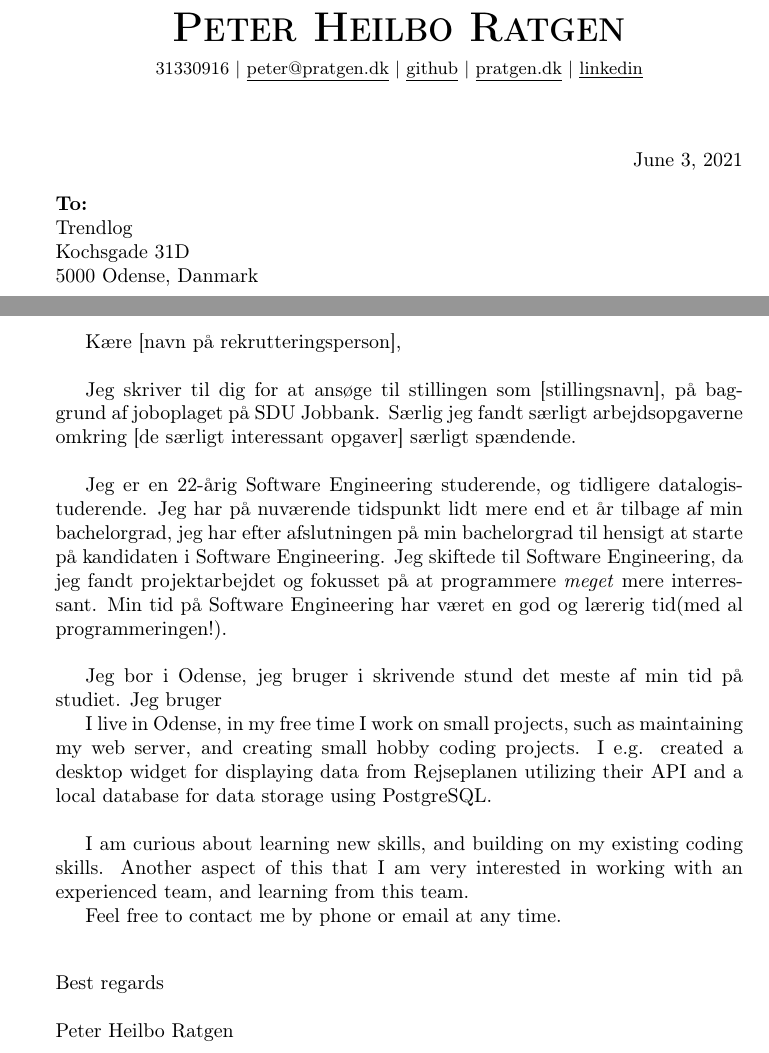
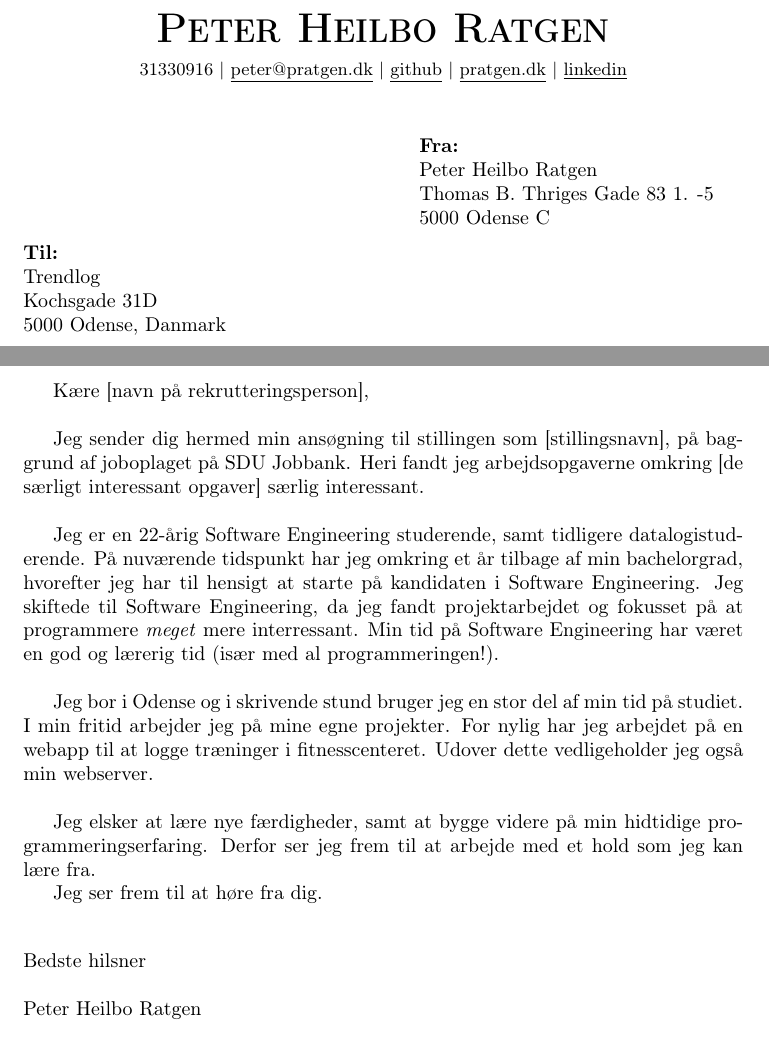
Before and after one commit to ratgen/resume, a LaTeX document (ansøgning/application.tex): two parts of the page, joined at a grey line, cut so that both start at the same text. Compiled offline with pdfLaTeX.

Commit message:
completed danish application

```diff
--- a/ansøgning/application.tex
+++ b/ansøgning/application.tex
@@ -11,7 +11,7 @@
 \usepackage{graphicx}
 \usepackage{lastpage}
 \usepackage{enumitem}
-%\usepackage[a4paper, top = 1in, bottom = 1in, left=1in,right=1in]{geometry}
+\usepackage[a4paper, total={5in, 8in}]{geometry}
 \usepackage{tikz}
 \usepackage{tikz-qtree}
 \usepackage{listingsutf8}
@@ -27,13 +27,19 @@
   \href{https://pratgen.dk}{\underline{pratgen.dk}} $|$
   \href{https://www.linkedin.com/in/peter-ratgen-a1236529/}{\underline{linkedin}}
 \end{center}
-\vspace{0.5cm}
-
+\vspace{0.25cm}
 \begin{flushright}
-  \today
+\begin{minipage}{.45\linewidth}
+    \begin{flushleft}
+    \textbf{Fra: }\newline
+    Peter Heilbo Ratgen \\
+    Thomas B. Thriges Gade 83 1. -5 \\
+    5000 Odense C
+    \end{flushleft}
+\end{minipage}
 \end{flushright}
 \begin{flushleft}
-\textbf{To:}\newline
+\textbf{Til:}\newline
 Trendlog\newline
 Kochsgade 31D \newline
 5000 Odense, Danmark
@@ -42,34 +48,32 @@ Kochsgade 31D \newline
 
 Kære [navn på rekrutteringsperson], \vspace{\baselineskip}
 
-Jeg skriver til dig for at ansøge til stillingen som [stillingsnavn], på
-baggrund af joboplaget på SDU Jobbank. Særlig jeg fandt særligt arbejdsopgaverne
-omkring [de særligt interessant opgaver] særligt spændende. \vspace{\baselineskip}
+Jeg sender dig hermed min ansøgning til stillingen som [stillingsnavn], på
+baggrund af joboplaget på SDU Jobbank.  Heri fandt jeg arbejdsopgaverne
+omkring [de særligt interessant opgaver] særlig interessant. \vspace{\baselineskip}
 
-Jeg er en 22-årig Software Engineering studerende, og tidligere
-datalogistuderende. Jeg har på nuværende tidspunkt lidt mere end et år tilbage
-af min bachelorgrad, jeg har efter afslutningen på min bachelorgrad til hensigt
-at starte på kandidaten i Software Engineering. Jeg skiftede til Software
-Engineering, da jeg fandt projektarbejdet og fokusset på at programmere
-\textit{meget} mere interressant. Min tid på Software Engineering har været
-en god og lærerig tid(med al programmeringen!).\vspace{\baselineskip}
+Jeg er en 22-årig Software Engineering studerende, samt tidligere
+datalogistuderende. På nuværende tidspunkt har jeg omkring et år tilbage
+af min bachelorgrad, hvorefter jeg har til hensigt at starte på kandidaten i
+Software Engineering. Jeg skiftede til Software Engineering, da jeg fandt
+projektarbejdet og fokusset på at programmere \textit{meget} mere interressant.
+Min tid på Software Engineering har været en god og lærerig tid (især med al
+programmeringen!).\vspace{\baselineskip}
 
-Jeg bor i Odense, jeg bruger i skrivende stund det meste af min tid på studiet.
-Jeg bruger
+Jeg bor i Odense og i skrivende stund bruger jeg en stor del af min tid på
+studiet.  I min fritid arbejder jeg på mine egne projekter. For nylig har jeg
+arbejdet på en webapp til at logge træninger i fitnesscenteret. Udover dette
+vedligeholder jeg også min webserver.
+\vspace{\baselineskip}
 
-I live in Odense, in my free time I work on small projects, such as maintaining
-my web server, and creating small hobby coding projects. I e.g. created a desktop
-widget for displaying data from Rejseplanen utilizing their API and a local
-database for data storage using PostgreSQL.\vspace{\baselineskip}
+Jeg elsker at lære nye færdigheder, samt at bygge videre på min hidtidige
+programmeringserfaring. Derfor ser jeg frem til at arbejde med et hold som jeg
+kan lære fra.
 
-I am curious about learning new skills, and building on my existing coding
-skills. Another aspect of this that I am very interested in working with an
-experienced team, and learning from this team.
-
-Feel free to contact me by phone or email at any time. \vspace{\baselineskip}
+Jeg ser frem til at høre fra dig.  \vspace{\baselineskip}
 
 \begin{flushleft}
-Best regards
+Bedste hilsner
 
 \vspace{\baselineskip} Peter Heilbo Ratgen
 \end{flushleft}
```
Also changed, not shown: ansøgning/application.pdf.
